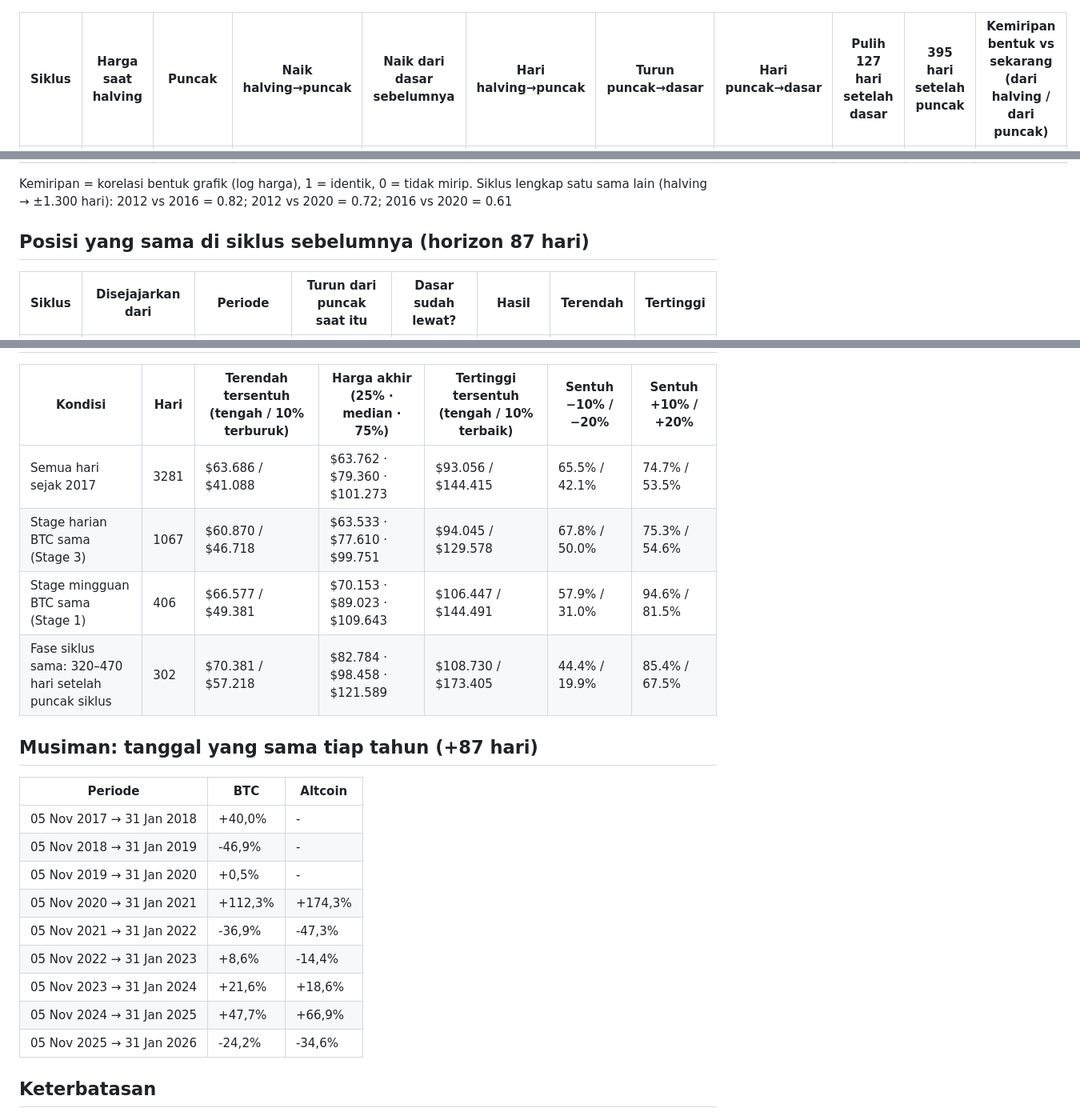
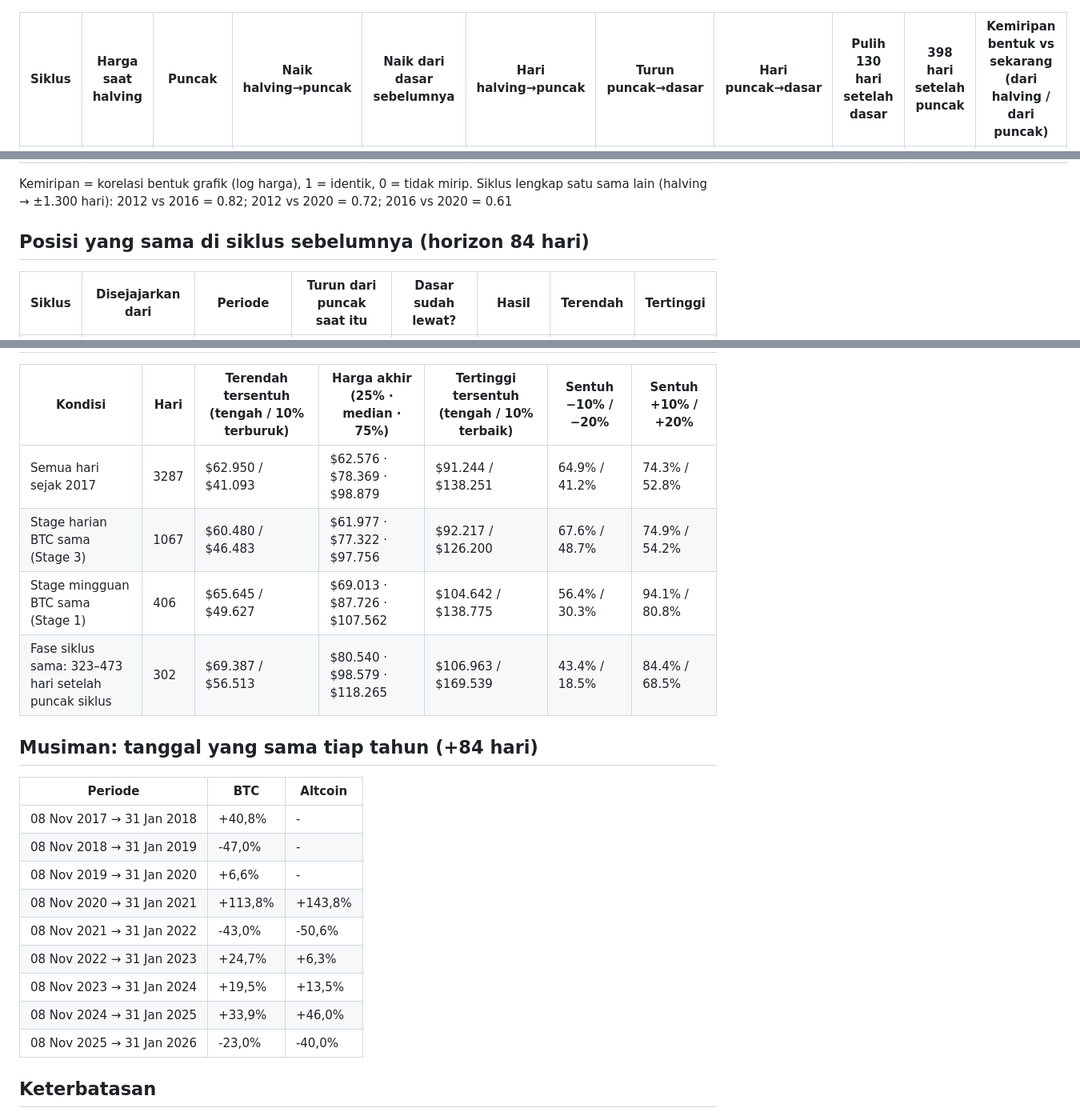
Before and after one commit to BroS94-Fabian/RadarKriptoBroS, a Markdown page: siklus4/LAPORAN.md, 3 parts joined by grey strips. Shown at 80% size. GitHub-like rendering.

```diff
--- a/siklus4/LAPORAN.md
+++ b/siklus4/LAPORAN.md
@@ -30,5 +30,5 @@ Data BTC mulai 2011-08-18 (Bitstamp sebelum Agustus 2017, Binance sesudahnya).
 
 ![perbandingan](perbandingan.png)
 
-| Siklus | Harga saat halving | Puncak | Naik halving→puncak | Naik dari dasar sebelumnya | Hari halving→puncak | Turun puncak→dasar | Hari puncak→dasar | Pulih 127 hari setelah dasar | 395 hari setelah puncak | Kemiripan bentuk vs sekarang (dari halving / dari puncak) |
+| Siklus | Harga saat halving | Puncak | Naik halving→puncak | Naik dari dasar sebelumnya | Hari halving→puncak | Turun puncak→dasar | Hari puncak→dasar | Pulih 130 hari setelah dasar | 398 hari setelah puncak | Kemiripan bentuk vs sekarang (dari halving / dari puncak) |
 |---|---|---|---|---|---|---|---|---|---|---|
@@ -39,7 +39,7 @@ Data BTC mulai 2011-08-18 (Bitstamp sebelum Agustus 2017, Binance sesudahnya).
 
 Kemiripan = korelasi bentuk grafik (log harga), 1 = identik, 0 = tidak mirip. Siklus lengkap satu sama lain (halving → ±1.300 hari): 2012 vs 2016 = 0.82; 2012 vs 2020 = 0.72; 2016 vs 2020 = 0.61
 
-## Posisi yang sama di siklus sebelumnya (horizon 87 hari)
+## Posisi yang sama di siklus sebelumnya (horizon 84 hari)
 
 | Siklus | Disejajarkan dari | Periode | Turun dari puncak saat itu | Dasar sudah lewat? | Hasil | Terendah | Tertinggi |
 |---|---|---|---|---|---|---|---|
@@ -82,24 +82,24 @@ Setiap hari dalam sejarah dengan kondisi serupa dihitung hasilnya H hari kemudia
 
 | Kondisi | Hari | Terendah tersentuh (tengah / 10% terburuk) | Harga akhir (25% · median · 75%) | Tertinggi tersentuh (tengah / 10% terbaik) | Sentuh −10% / −20% | Sentuh +10% / +20% |
 |---|---|---|---|---|---|---|
-| Semua hari sejak 2017 | 3281 | $63.686 / $41.088 | $63.762 · $79.360 · $101.273 | $93.056 / $144.415 | 65.5% / 42.1% | 74.7% / 53.5% |
-| Stage harian BTC sama (Stage 3) | 1067 | $60.870 / $46.718 | $63.533 · $77.610 · $99.751 | $94.045 / $129.578 | 67.8% / 50.0% | 75.3% / 54.6% |
-| Stage mingguan BTC sama (Stage 1) | 406 | $66.577 / $49.381 | $70.153 · $89.023 · $109.643 | $106.447 / $144.491 | 57.9% / 31.0% | 94.6% / 81.5% |
-| Fase siklus sama: 320–470 hari setelah puncak siklus | 302 | $70.381 / $57.218 | $82.784 · $98.458 · $121.589 | $108.730 / $173.405 | 44.4% / 19.9% | 85.4% / 67.5% |
+| Semua hari sejak 2017 | 3287 | $62.950 / $41.093 | $62.576 · $78.369 · $98.879 | $91.244 / $138.251 | 64.9% / 41.2% | 74.3% / 52.8% |
+| Stage harian BTC sama (Stage 3) | 1067 | $60.480 / $46.483 | $61.977 · $77.322 · $97.756 | $92.217 / $126.200 | 67.6% / 48.7% | 74.9% / 54.2% |
+| Stage mingguan BTC sama (Stage 1) | 406 | $65.645 / $49.627 | $69.013 · $87.726 · $107.562 | $104.642 / $138.775 | 56.4% / 30.3% | 94.1% / 80.8% |
+| Fase siklus sama: 323–473 hari setelah puncak siklus | 302 | $69.387 / $56.513 | $80.540 · $98.579 · $118.265 | $106.963 / $169.539 | 43.4% / 18.5% | 84.4% / 68.5% |
 
-## Musiman: tanggal yang sama tiap tahun (+87 hari)
+## Musiman: tanggal yang sama tiap tahun (+84 hari)
 
 | Periode | BTC | Altcoin |
 |---|---|---|
-| 05 Nov 2017 → 31 Jan 2018 | +40,0% | - |
-| 05 Nov 2018 → 31 Jan 2019 | -46,9% | - |
-| 05 Nov 2019 → 31 Jan 2020 | +0,5% | - |
-| 05 Nov 2020 → 31 Jan 2021 | +112,3% | +174,3% |
-| 05 Nov 2021 → 31 Jan 2022 | -36,9% | -47,3% |
-| 05 Nov 2022 → 31 Jan 2023 | +8,6% | -14,4% |
-| 05 Nov 2023 → 31 Jan 2024 | +21,6% | +18,6% |
-| 05 Nov 2024 → 31 Jan 2025 | +47,7% | +66,9% |
-| 05 Nov 2025 → 31 Jan 2026 | -24,2% | -34,6% |
+| 08 Nov 2017 → 31 Jan 2018 | +40,8% | - |
+| 08 Nov 2018 → 31 Jan 2019 | -47,0% | - |
+| 08 Nov 2019 → 31 Jan 2020 | +6,6% | - |
+| 08 Nov 2020 → 31 Jan 2021 | +113,8% | +143,8% |
+| 08 Nov 2021 → 31 Jan 2022 | -43,0% | -50,6% |
+| 08 Nov 2022 → 31 Jan 2023 | +24,7% | +6,3% |
+| 08 Nov 2023 → 31 Jan 2024 | +19,5% | +13,5% |
+| 08 Nov 2024 → 31 Jan 2025 | +33,9% | +46,0% |
+| 08 Nov 2025 → 31 Jan 2026 | -23,0% | -40,0% |
 
 ## Keterbatasan
 
```
Also changed, not shown: other parts of siklus4/LAPORAN.md (+41 -41 lines), siklus4/grafik.png, siklus4/perbandingan.png, 1 other file.
